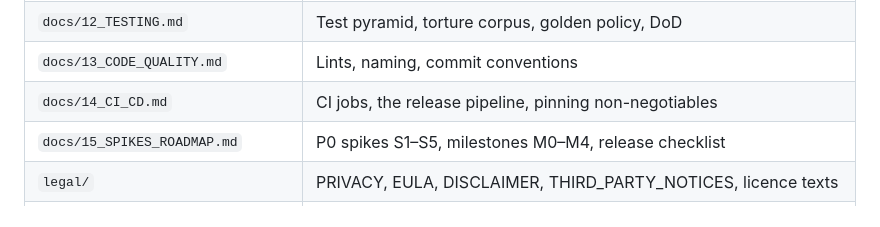
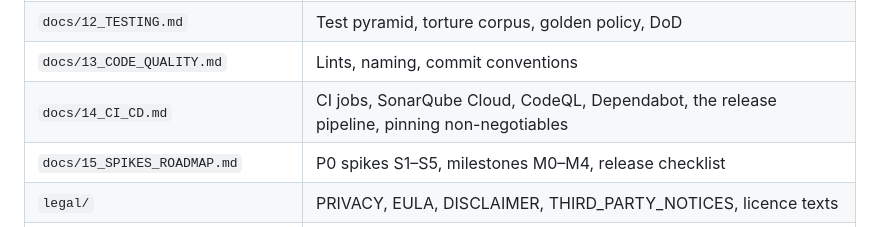
Before and after one commit to poli0981/MarkLens, a Markdown page: README.md, the part around one of its changes. Drawn GitHub-style.

```diff
--- a/README.md
+++ b/README.md
@@ -133,7 +138,7 @@ the window that is already there rather than starting a second one.
 | `docs/11_PACKAGING_UPDATE.md` | Installers, file association, update check |
 | `docs/12_TESTING.md` | Test pyramid, torture corpus, golden policy, DoD |
 | `docs/13_CODE_QUALITY.md` | Lints, naming, commit conventions |
-| `docs/14_CI_CD.md` | CI jobs, the release pipeline, pinning non-negotiables |
+| `docs/14_CI_CD.md` | CI jobs, SonarQube Cloud, CodeQL, Dependabot, the release pipeline, pinning non-negotiables |
 | `docs/15_SPIKES_ROADMAP.md` | P0 spikes S1–S5, milestones M0–M4, release checklist |
 | `legal/` | PRIVACY, EULA, DISCLAIMER, THIRD_PARTY_NOTICES, licence texts |
 | `packaging/` | What the installers reference, and the scripts that build them |
```
Also changed, not shown: other parts of README.md (+5 -0 lines), docs/14_CI_CD.md (+8 -0 lines).
